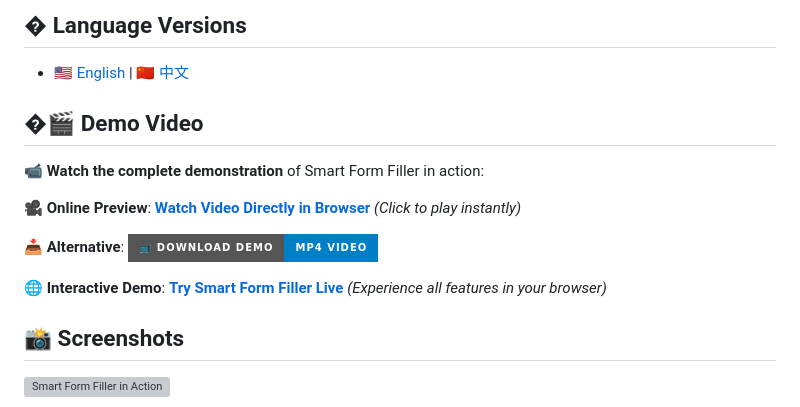
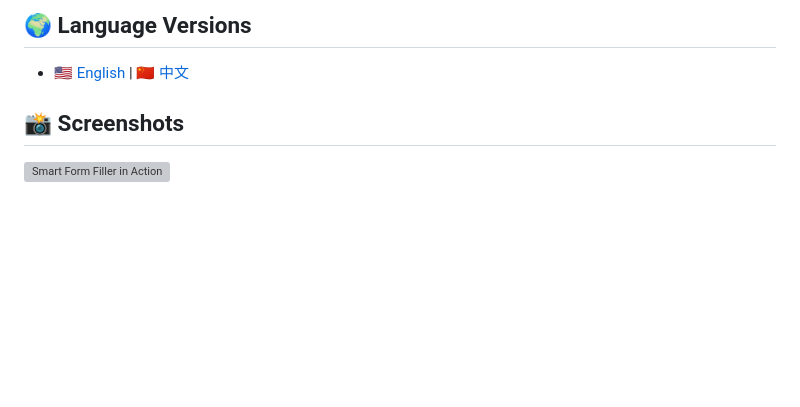
Before and after one commit to hddevteam/smart-form-filler, a Markdown page: README.md, the part around the change printed below. GitHub-like rendering; badges without logos; blank space fills up the shorter version; grey boxes are pictures that could not be loaded.

Commit message:
fix: restore corrupted README.md file
- Fix broken title and mixed content that was corrupted during previous edits
- Restore proper file structure with correct headings and sections
- Fix emoji icons for Watch Demo Video and other navigation links
- Ensure proper formatting and consistent structure throughout document
- Remove duplicate and misplaced content sections

```diff
--- a/README.md
+++ b/README.md
@@ -11,17 +11,7 @@ A standalone browser extension for intelligent data extraction and form filling
 
-## � Language Versions
+## 🌍 Language Versions
 
 - [🇺🇸 English](README.md) | [🇨🇳 中文](README_zh.md)
-
-## �🎬 Demo Video
-
-**📹 Watch the complete demonstration** of Smart Form Filler in action:
-
-**🎥 Online Preview**: [**Watch Video Directly in Browser**](https://demoforgithub.blob.core.windows.net/videos/smart-form-filler-demo.mp4) *(Click to play instantly)*
-
-**📥 Alternative**: [![Smart Form Filler Demo](https://img.shields.io/badge/📺_Download_Demo-MP4_Video-blue?style=for-the-badge)](../../releases/latest/download/smart-form-filler-demo.mp4)
-
-**🌐 Interactive Demo**: [**Try Smart Form Filler Live**](https://hddevteam.github.io/smart-form-filler/) *(Experience all features in your browser)*
 
 ## 📸 Screenshots
 
```
Also changed, not shown: other parts of README.md (+1 -1 lines).
